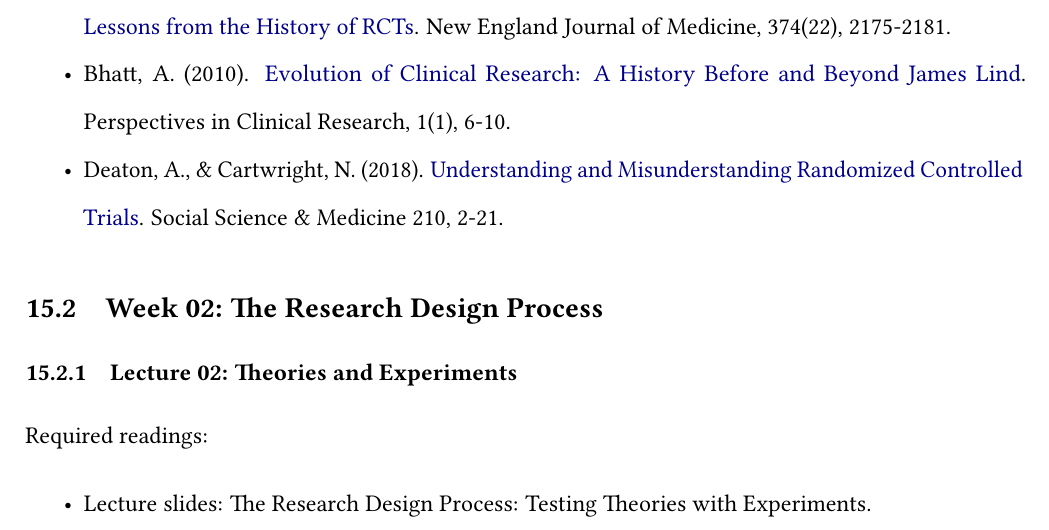
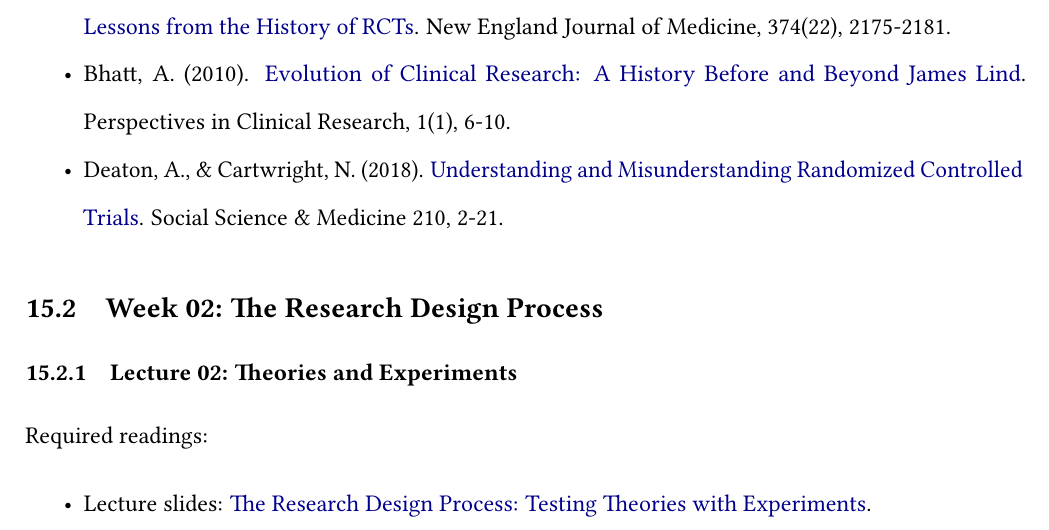
Before and after one commit to howiebrown/qtm385, a Quarto document (syllabus.qmd): part of page 8 of 19, cut so that both start at the same text. The pictures show the output file syllabus.pdf that the author committed with the source.

Commit message:
add lecture 02

```diff
--- a/syllabus.qmd
+++ b/syllabus.qmd
@@ -174,7 +174,7 @@ Weekly suggested readings:
 
 Required readings:
 
-- Lecture slides: The Research Design Process: Testing Theories with Experiments.
+- Lecture slides: [The Research Design Process: Testing Theories with Experiments](https://raw.githack.com/danilofreire/qtm385/main/lectures/lecture-02/02-design.html).
 - Blair, G., Cooper, J., Coppock, A., & Humphreys, M. (2019). [Declaring and Diagnosing Research Designs](https://doi.org/10.1017/S0003055419000194). American Political Science Review, 113(3), 838-859.
 - Card, D., DellaVigna, S., & Malmendier, U. (2011). [The Role of Theory in Field Experiments](https://pubs.aeaweb.org/doi/pdf/10.1257%2Fjep.25.3.39). Journal of Economic Perspectives, 25(3), 39-62.
 - Problem Set 01 assigned.
```
Also changed, not shown: syllabus.pdf.
